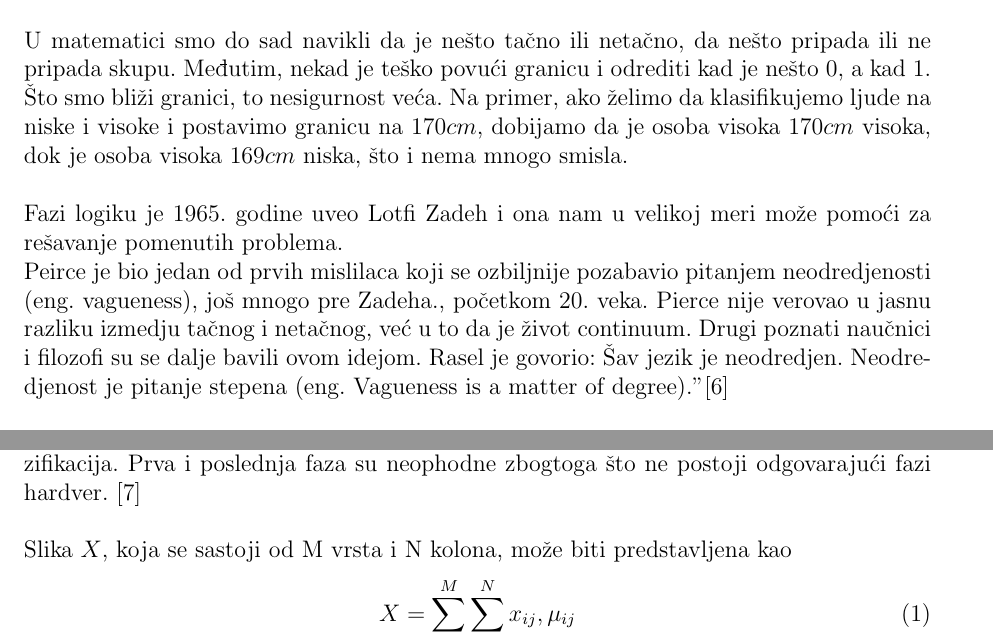
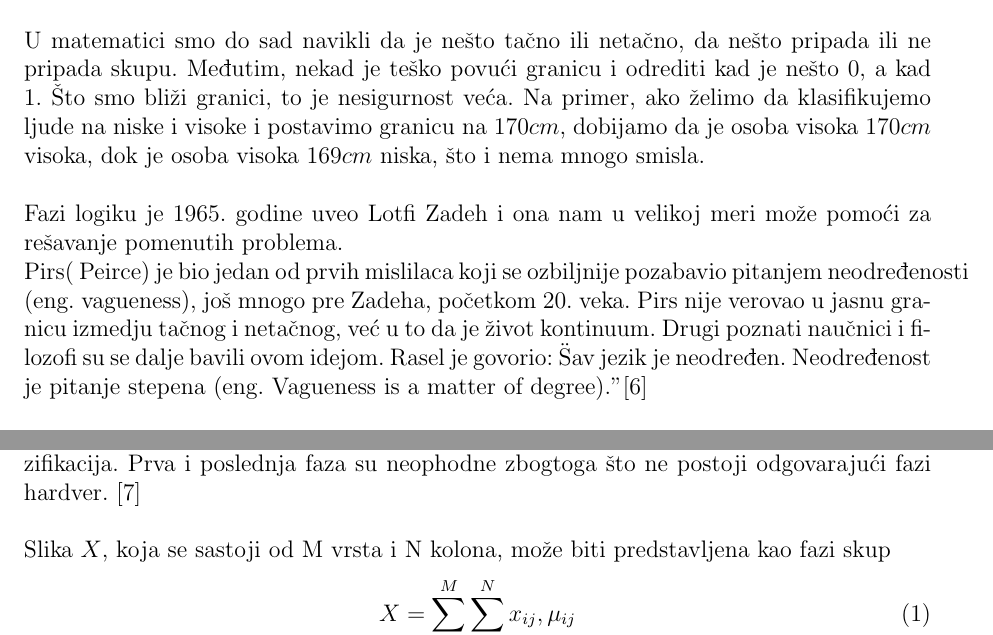
Before and after one commit to mrdakj/ri, a LaTeX paper (seminarski.tex): two parts of page 3 of 26, joined at a grey line, cut so that both start at the same text. Compiled offline with pdfLaTeX.

Commit message:
Introduction polished.

```diff
--- a/seminarski.tex
+++ b/seminarski.tex
@@ -54,12 +54,12 @@ Kodovi su pisani u jeziku \textit{C++} pomo\' cu biblioteke \textit{OpenCV}.  Na
 
 \newpage
 \section{Uvod}
-U matematici smo do sad navikli da je ne\v sto ta\v cno ili neta\v cno, da ne\v sto pripada ili ne pripada skupu. Me\dj utim, nekad je te\v sko povu\' ci granicu i odrediti kad je ne\v sto 0, a kad 1. \v Sto smo bli\v zi granici, to nesigurnost ve\' ca. Na primer, ako \v zelimo da klasifikujemo ljude na niske i visoke i postavimo granicu na $170 cm$, dobijamo da je osoba visoka $170 cm$ visoka, dok je osoba visoka $169 cm$ niska, \v sto i nema mnogo smisla.\\
+U matematici smo do sad navikli da je ne\v sto ta\v cno ili neta\v cno, da ne\v sto pripada ili ne pripada skupu. Me\dj utim, nekad je te\v sko povu\' ci granicu i odrediti kad je ne\v sto 0, a kad 1. \v Sto smo bli\v zi granici, to je nesigurnost ve\' ca. Na primer, ako \v zelimo da klasifikujemo ljude na niske i visoke i postavimo granicu na $170 cm$, dobijamo da je osoba visoka $170 cm$ visoka, dok je osoba visoka $169 cm$ niska, \v sto i nema mnogo smisla.\\
 
 Fazi logiku je 1965. godine uveo Lotfi Zadeh i ona nam u velikoj meri mo\v ze pomo\' ci za re\v savanje pomenutih problema. \\
-Peirce je bio jedan od prvih mislilaca koji se ozbiljnije pozabavio pitanjem neodredjenosti (eng. vagueness), jo\v s mnogo pre Zadeha., po\v cetkom 20. veka.
-Pierce nije verovao u jasnu razliku izmedju ta\v cnog i neta\v cnog, ve\' c u to da je \v zivot continuum.
-Drugi poznati nau\v cnici i filozofi su se dalje bavili ovom idejom. Rasel je govorio: "Sav jezik je neodredjen. Neodredjenost je pitanje stepena (eng. Vagueness is a matter of degree)." [6]
+Pirs( Peirce) je bio jedan od prvih mislilaca koji se ozbiljnije pozabavio pitanjem neodre\dj enosti (eng. vagueness), jo\v s mnogo pre Zadeha, po\v cetkom 20. veka.
+Pirs nije verovao u jasnu granicu izmedju ta\v cnog i neta\v cnog, ve\' c u to da je \v zivot kontinuum.
+Drugi poznati nau\v cnici i filozofi su se dalje bavili ovom idejom. Rasel je govorio: \"Sav jezik je neodre\dj en. Neodre\dj enost je pitanje stepena (eng. Vagueness is a matter of degree)." [6]
 \\ \\
 Fazi skupovi se razlikuju od klasi\v cnih skupova kod kojih je granica jasna (element ili prripada ili ne pripada skupu). Zadeh je uop\v stio klasi\v cne skupove tako \v sto je pro\v sirio skup valuacije $\{0, 1\}$ na interval realnih brojeva $[0, 1]$. Stepen pripadnosti nekog elementa fazi skupu opisuje koliko taj element odgovara pojmu koji je reprezentovan fazi skupom. Konkretno, element $x$ pripada skupu $A$ sa stepenom $\mu_{A}(x)$, gde je $\mu_{A} : A \rightarrow [0, 1]$ karakteristi\v cna funkcija skupa $A$.\\
 
@@ -74,7 +74,7 @@ Mogu da obrade podatke sa gre\v skom u sluc\v aju da je ista nastala usled neodr
 Fazi tehnike za obradu slika, uostalom kao i sve ostale fazi tehnike, sastoje se iz tri faze: fazifikacija, odgovaraju\' ca funkcija za promenu vrednosti funkcije pripadnosti
 i defazifikacija. Prva i poslednja faza su neophodne zbogtoga \v sto ne postoji odgovaraju\' ci fazi hardver. [7]
 \\ \\
-Slika $X$, koja se sastoji od M vrsta i N kolona, mo\v ze biti predstavljena kao
+Slika $X$, koja se sastoji od M vrsta i N kolona, mo\v ze biti predstavljena kao fazi skup
 \begin{equation}
   X = \sum_{i=1}^{M}\sum_{j=1}^{N} x_{ij}, \mu_{ij}
 \end{equation}
```
